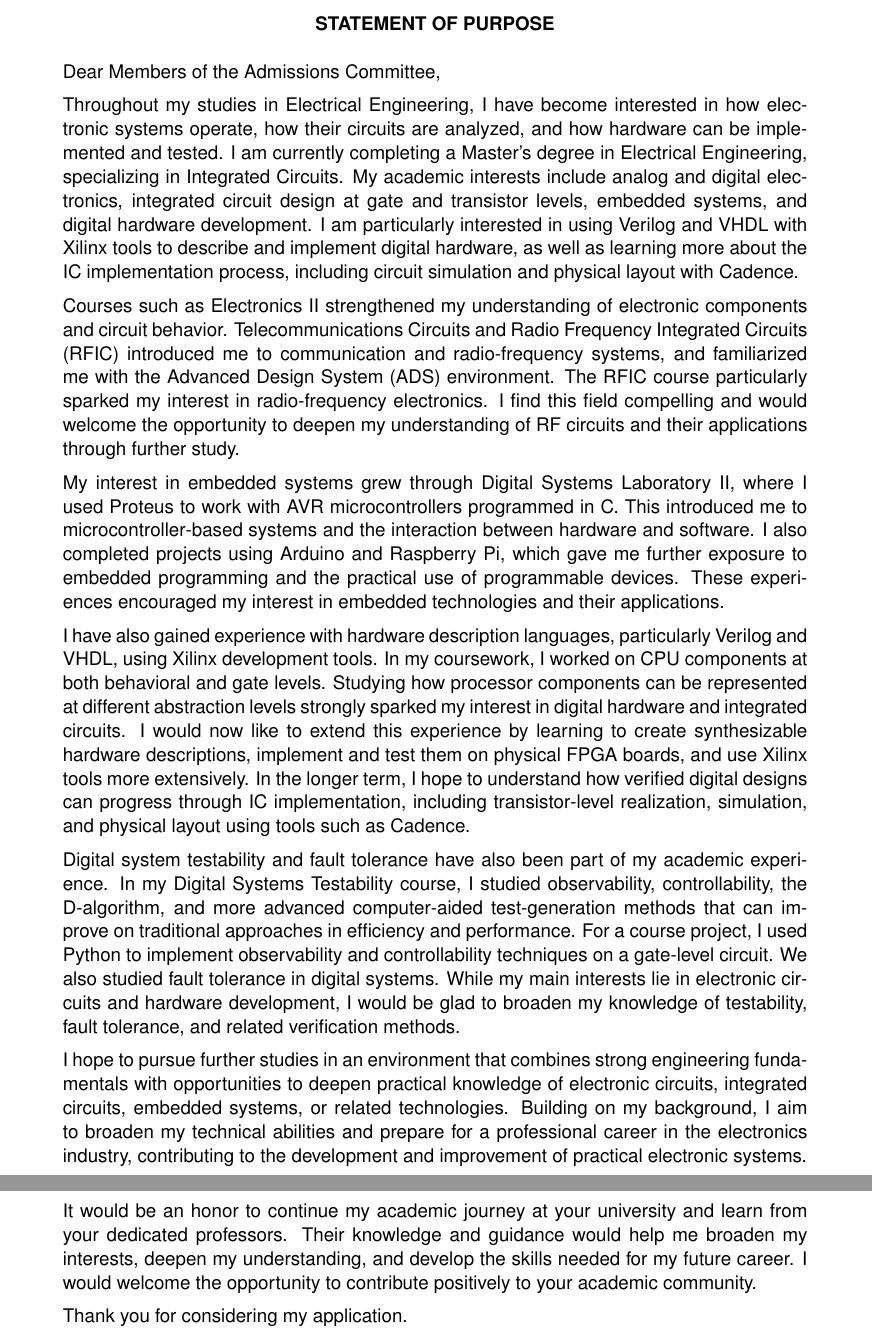
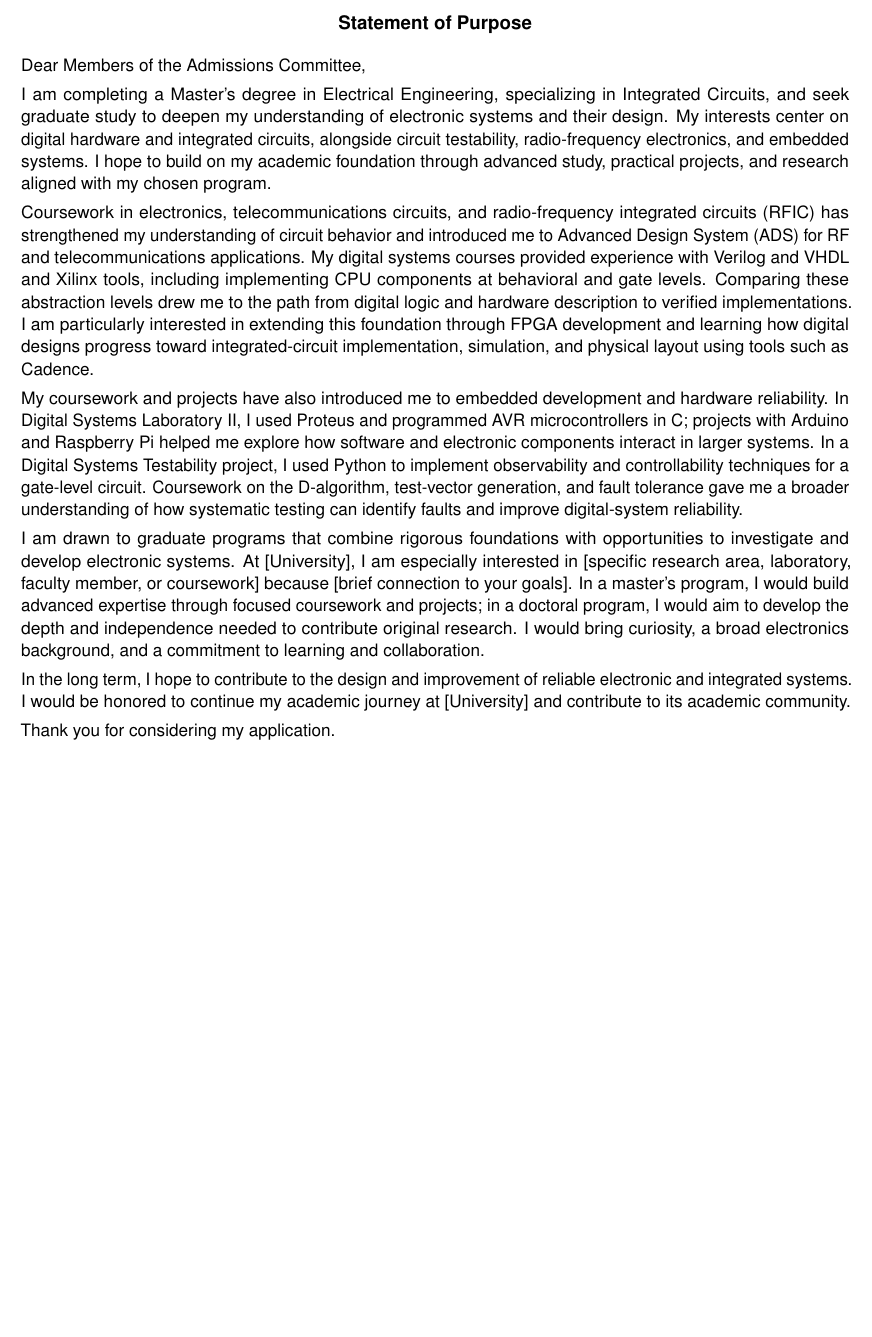
Before and after one commit to Artin-001/sop, a LaTeX document (sop.tex): two parts of pages 1 and 2 of 2 before the commit and part of the page after it, the two joined at a grey line, cut at the place of the change, the shorter picture padded with empty space. Compiled offline with pdfLaTeX.

Commit message:
Condense SOP for graduate applications
Co-authored-by: Copilot <223556219+Copilot@users.noreply.github.com>

```diff
--- a/sop.tex
+++ b/sop.tex
@@ -11,24 +13,21 @@
 \begin{document}
 
 \begin{center}
-    \textbf{STATEMENT OF PURPOSE}
+    \textbf{\large Statement of Purpose}
 \end{center}
+\vspace{-4pt}
 
 Dear Members of the Admissions Committee,
 
-Throughout my studies in Electrical Engineering, I have become interested in how electronic systems operate, how their circuits are analyzed, and how hardware can be implemented and tested. I am currently completing a Master's degree in Electrical Engineering, specializing in Integrated Circuits. My academic interests include analog and digital electronics, integrated circuit design at gate and transistor levels, embedded systems, and digital hardware development. I am particularly interested in using Verilog and VHDL with Xilinx tools to describe and implement digital hardware, as well as learning more about the IC implementation process, including circuit simulation and physical layout with Cadence.
+I am completing a Master's degree in Electrical Engineering, specializing in Integrated Circuits, and seek graduate study to deepen my understanding of electronic systems and their design. My interests center on digital hardware and integrated circuits, alongside circuit testability, radio-frequency electronics, and embedded systems. I hope to build on my academic foundation through advanced study, practical projects, and research aligned with my chosen program.
 
-Courses such as Electronics II strengthened my understanding of electronic components and circuit behavior. Telecommunications Circuits and Radio Frequency Integrated Circuits (RFIC) introduced me to communication and radio-frequency systems, and familiarized me with the Advanced Design System (ADS) environment. The RFIC course particularly sparked my interest in radio-frequency electronics. I find this field compelling and would welcome the opportunity to deepen my understanding of RF circuits and their applications through further study.
+Coursework in electronics, telecommunications circuits, and radio-frequency integrated circuits (RFIC) has strengthened my understanding of circuit behavior and introduced me to Advanced Design System (ADS) for RF and telecommunications applications. My digital systems courses provided experience with Verilog and VHDL and Xilinx tools, including implementing CPU components at behavioral and gate levels. Comparing these abstraction levels drew me to the path from digital logic and hardware description to verified implementations. I am particularly interested in extending this foundation through FPGA development and learning how digital designs progress toward integrated-circuit implementation, simulation, and physical layout using tools such as Cadence.
 
-My interest in embedded systems grew through Digital Systems Laboratory II, where I used Proteus to work with AVR microcontrollers programmed in C. This introduced me to microcontroller-based systems and the interaction between hardware and software. I also completed projects using Arduino and Raspberry Pi, which gave me further exposure to embedded programming and the practical use of programmable devices. These experiences encouraged my interest in embedded technologies and their applications.
+My coursework and projects have also introduced me to embedded development and hardware reliability. In Digital Systems Laboratory II, I used Proteus and programmed AVR microcontrollers in C; projects with Arduino and Raspberry Pi helped me explore how software and electronic components interact in larger systems. In a Digital Systems Testability project, I used Python to implement observability and controllability techniques for a gate-level circuit. Coursework on the D-algorithm, test-vector generation, and fault tolerance gave me a broader understanding of how systematic testing can identify faults and improve digital-system reliability.
 
-I have also gained experience with hardware description languages, particularly Verilog and VHDL, using Xilinx development tools. In my coursework, I worked on CPU components at both behavioral and gate levels. Studying how processor components can be represented at different abstraction levels strongly sparked my interest in digital hardware and integrated circuits. I would now like to extend this experience by learning to create synthesizable hardware descriptions, implement and test them on physical FPGA boards, and use Xilinx tools more extensively. In the longer term, I hope to understand how verified digital designs can progress through IC implementation, including transistor-level realization, simulation, and physical layout using tools such as Cadence.
+I am drawn to graduate programs that combine rigorous foundations with opportunities to investigate and develop electronic systems. At [University], I am especially interested in [specific research area, laboratory, faculty member, or coursework] because [brief connection to your goals]. In a master's program, I would build advanced expertise through focused coursework and projects; in a doctoral program, I would aim to develop the depth and independence needed to contribute original research. I would bring curiosity, a broad electronics background, and a commitment to learning and collaboration.
 
-Digital system testability and fault tolerance have also been part of my academic experience. In my Digital Systems Testability course, I studied observability, controllability, the D-algorithm, and more advanced computer-aided test-generation methods that can improve on traditional approaches in efficiency and performance. For a course project, I used Python to implement observability and controllability techniques on a gate-level circuit. We also studied fault tolerance in digital systems. While my main interests lie in electronic circuits and hardware development, I would be glad to broaden my knowledge of testability, fault tolerance, and related verification methods.
-
-I hope to pursue further studies in an environment that combines strong engineering fundamentals with opportunities to deepen practical knowledge of electronic circuits, integrated circuits, embedded systems, or related technologies. Building on my background, I aim to broaden my technical abilities and prepare for a professional career in the electronics industry, contributing to the development and improvement of practical electronic systems.
-
-It would be an honor to continue my academic journey at your university and learn from your dedicated professors. Their knowledge and guidance would help me broaden my interests, deepen my understanding, and develop the skills needed for my future career. I would welcome the opportunity to contribute positively to your academic community.
+In the long term, I hope to contribute to the design and improvement of reliable electronic and integrated systems. I would be honored to continue my academic journey at [University] and contribute to its academic community.
 
 Thank you for considering my application.
 
```
Also changed, not shown: sop.tex (8 more changed lines).
